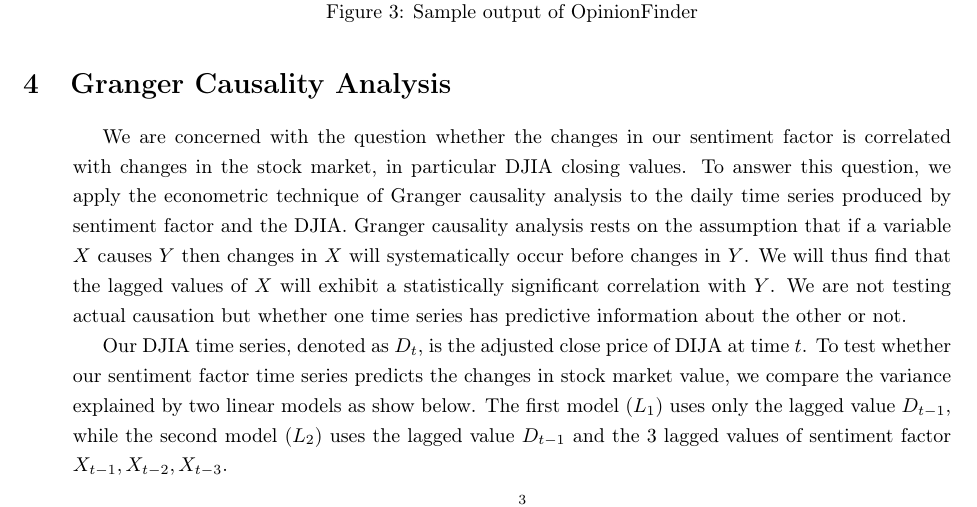
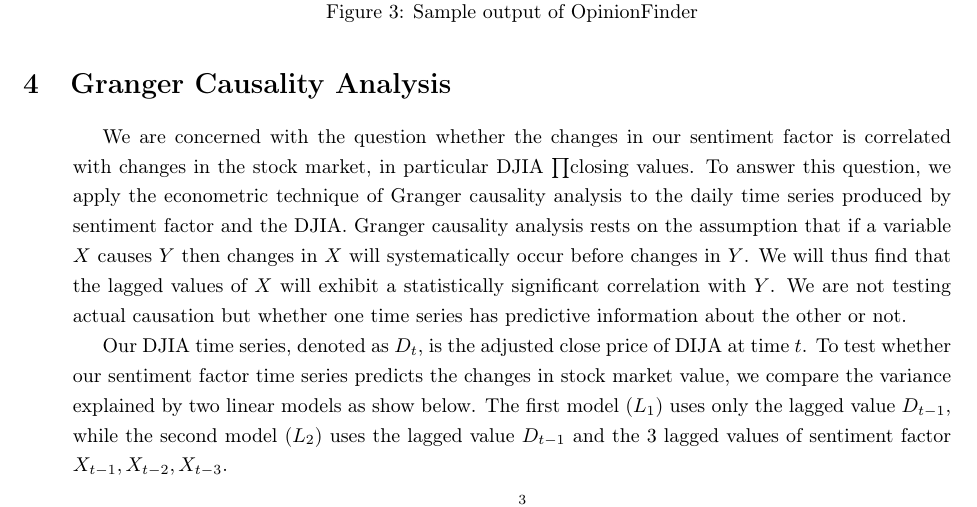
Before and after one commit to sizhangzhao/PandasGo, a LaTeX document (mid-term report.tex): part of page 2 of 3, cut so that both start at the same text. Compiled offline with pdfLaTeX.

Commit message:
Add files via upload

```diff
--- a/mid-term report.tex
+++ b/mid-term report.tex
@@ -115,12 +117,12 @@ Figure 3: Sample output of OpinionFinder
 \begin{quotation}
 We are concerned with the question whether the changes in our sentiment
 factor is correlated with changes in the stock market, in particular
-DJIA closing values. To answer this question, we apply the econometric
-technique of Granger causality analysis to the daily time series produced
-by sentiment factor and the DJIA. Granger causality analysis rests
-on the assumption that if a variable $X$ causes $Y$ then changes
-in $X$ will systematically occur before changes in $Y$. We will
-thus find that the lagged values of $X$ will exhibit a statistically
+DJIA $\prod$closing values. To answer this question, we apply the
+econometric technique of Granger causality analysis to the daily time
+series produced by sentiment factor and the DJIA. Granger causality
+analysis rests on the assumption that if a variable $X$ causes $Y$
+then changes in $X$ will systematically occur before changes in $Y$.
+We will thus find that the lagged values of $X$ will exhibit a statistically
 significant correlation with $Y$. We are not testing actual causation
 but whether one time series has predictive information about the other
 or not.
```
Also changed, not shown: mid-term report.pdf, mid-term report.tex (4 more changed lines).
